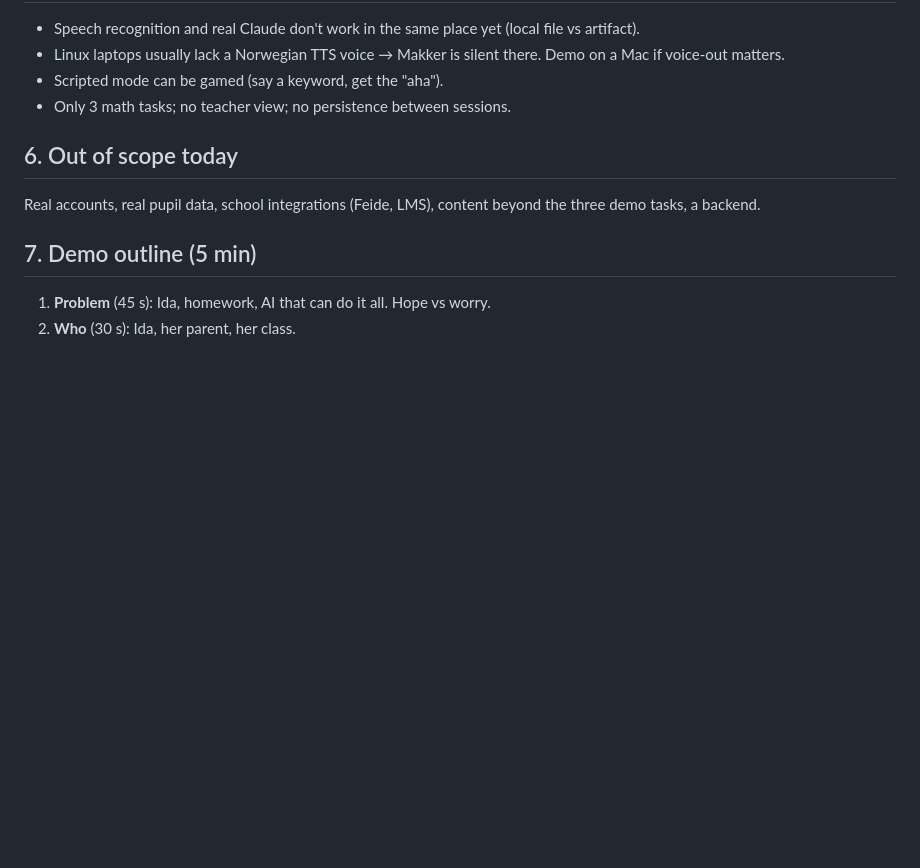
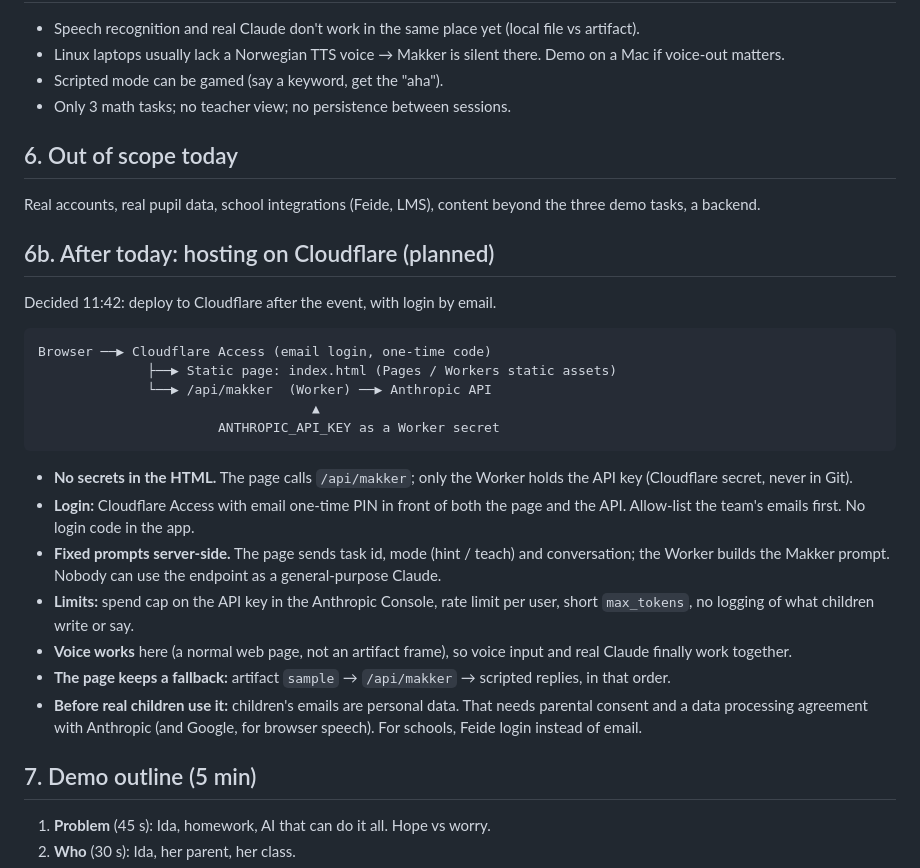
Before and after one commit to CelinaJa/tenkemakker, a Markdown page: DESIGN.md, the part around one of its changes. Drawn GitHub-style; blank space fills up the shorter version.

Commit message:
DESIGN: plan for Cloudflare hosting with email login
Co-Authored-By: Claude Opus 5.5 <noreply@anthropic.com>
Claude-Session: https://claude.ai/code/session_016UwXJRHse7RgGktE28RiAA

````diff
--- a/DESIGN.md
+++ b/DESIGN.md
@@ -79,6 +81,26 @@ Single file `index.html`. Three tasks (fractions, percent, equations), each with
 
 Real accounts, real pupil data, school integrations (Feide, LMS), content beyond the three demo tasks, a backend.
 
+## 6b. After today: hosting on Cloudflare (planned)
+
+Decided 11:42: deploy to Cloudflare after the event, with login by email.
+
+```
+Browser ──▶ Cloudflare Access (email login, one-time code)
+              ├──▶ Static page: index.html (Pages / Workers static assets)
+              └──▶ /api/makker  (Worker) ──▶ Anthropic API
+                                   ▲
+                       ANTHROPIC_API_KEY as a Worker secret
+```
+
+- **No secrets in the HTML.** The page calls `/api/makker`; only the Worker holds the API key (Cloudflare secret, never in Git).
+- **Login:** Cloudflare Access with email one-time PIN in front of both the page and the API. Allow-list the team's emails first. No login code in the app.
+- **Fixed prompts server-side.** The page sends task id, mode (hint / teach) and conversation; the Worker builds the Makker prompt. Nobody can use the endpoint as a general-purpose Claude.
+- **Limits:** spend cap on the API key in the Anthropic Console, rate limit per user, short `max_tokens`, no logging of what children write or say.
+- **Voice works** here (a normal web page, not an artifact frame), so voice input and real Claude finally work together.
+- **The page keeps a fallback:** artifact `sample` → `/api/makker` → scripted replies, in that order.
+- **Before real children use it:** children's emails are personal data. That needs parental consent and a data processing agreement with Anthropic (and Google, for browser speech). For schools, Feide login instead of email.
+
 ## 7. Demo outline (5 min)
 
 1. **Problem** (45 s): Ida, homework, AI that can do it all. Hope vs worry.
````
Also changed, not shown: other parts of DESIGN.md (+3 -1 lines).
